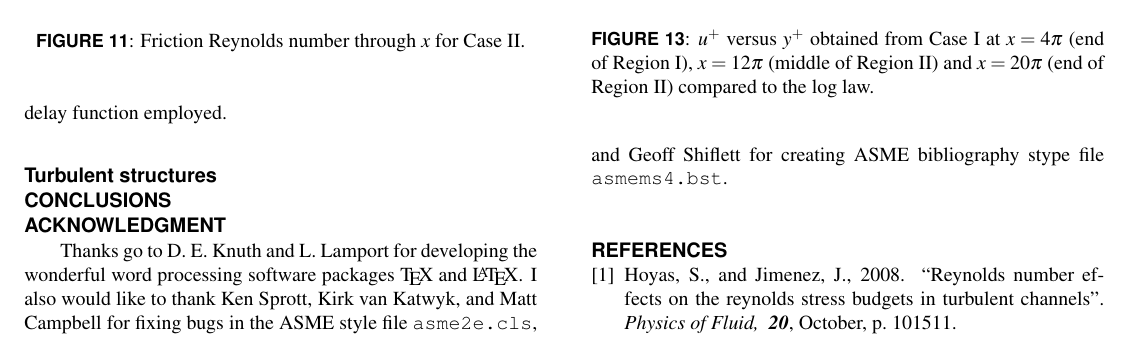
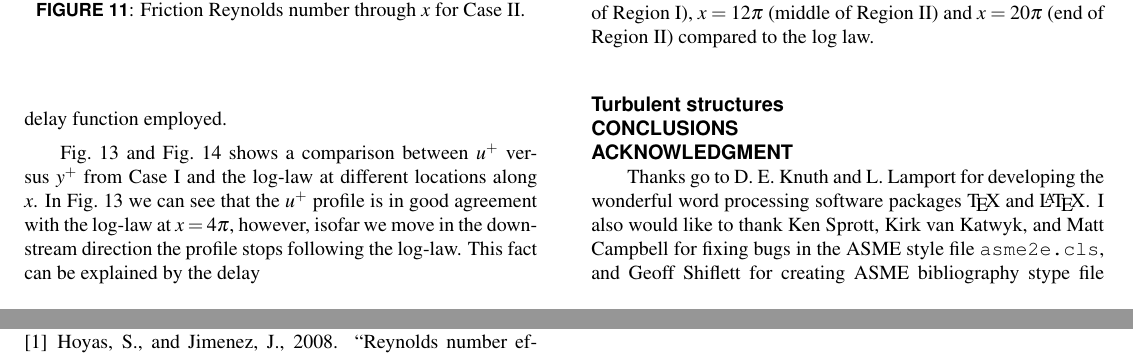
Before and after one commit to vcleite2019/FEDSM_Paper, a LaTeX document (asme2e.tex): part of page 6 of 8 before the commit and two parts of pages 6 and 7 of 8 after it, the two joined at a grey line, cut at the place of the change. Compiled offline with pdfLaTeX.

Commit message:
Add files via upload

```diff
--- a/asme2e.tex
+++ b/asme2e.tex
@@ -304,6 +304,8 @@ The abovementioned procedure has been performed for the three Cases considered i
 
 Unfourtunantly, it was not possible to run Cases II and III the same long as Case I, thus the results for these simulations are not fully resolved. However, it seems that the results of these simulations are approaching to the same values provided by the delay function employed.
 
+Fig.~\ref{fig:log_law_CI_upstream} and Fig.~\ref{fig:log_law_CI_downstream} shows a comparison between \(u^+\) versus \(y^+\) from Case I and the log-law at different locations along \(x\). In Fig.~\ref{fig:log_law_CI_upstream} we can see that the \(u^+\) profile is in good agreement with the log-law at \(x=4{\pi}\), however, isofar we move in the downstream direction the profile stops following the log-law. This fact can be explained by the delay
+
 \begin{figure}[t]
 \centering
 \scalebox{0.5}
```
Also changed, not shown: asme2e.pdf, 3 other files.
